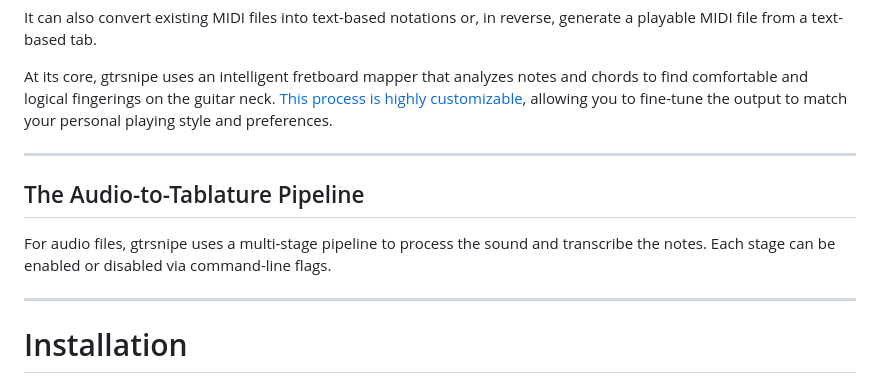
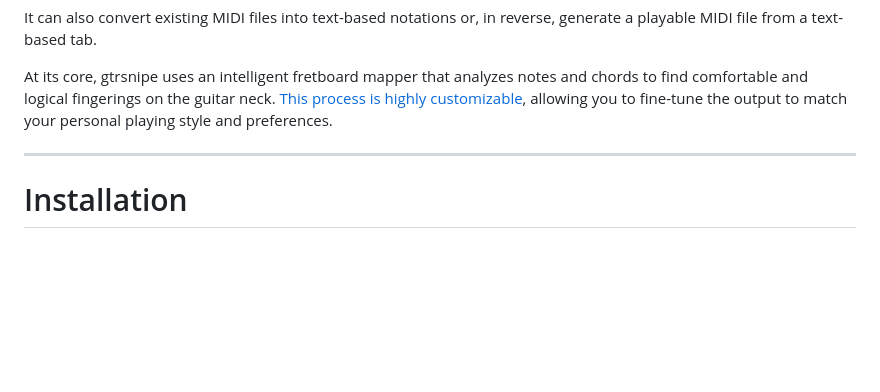
Before and after one commit to scottvr/gtrsnipe, a Markdown page: README.md, the part around the change. GitHub-like rendering; blank space fills up the shorter version.

Commit message:
Remove Audio-to-Tablature Pipeline section
Removed the section about the Audio-to-Tablature Pipeline from the README.

```diff
--- a/README.md
+++ b/README.md
@@ -20,11 +20,6 @@ It can also convert existing MIDI files into text-based notations or, in reverse
 At its core, gtrsnipe uses an intelligent fretboard mapper that analyzes notes and chords to find comfortable and logical fingerings on the guitar neck. [This process is highly customizable](https://github.com/scottvr/gtrsnipe/wiki/1.-FretboardMapper-Algorithm-Configuration-and-Tunables), allowing you to fine-tune the output to match your personal playing style and preferences.
 
 -----
-## The Audio-to-Tablature Pipeline
-
-For audio files, gtrsnipe uses a multi-stage pipeline to process the sound and transcribe the notes. Each stage can be enabled or disabled via command-line flags.
-
----
 
 # Installation
 
```
